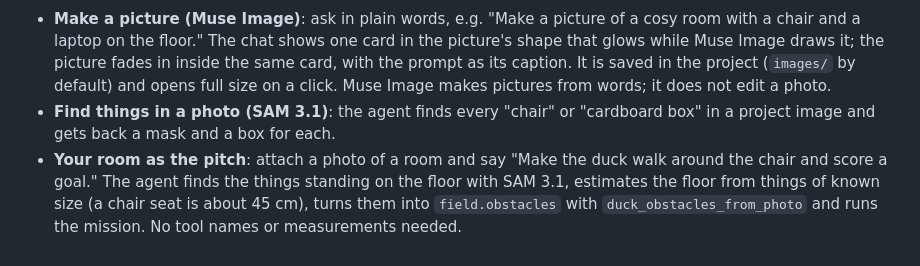
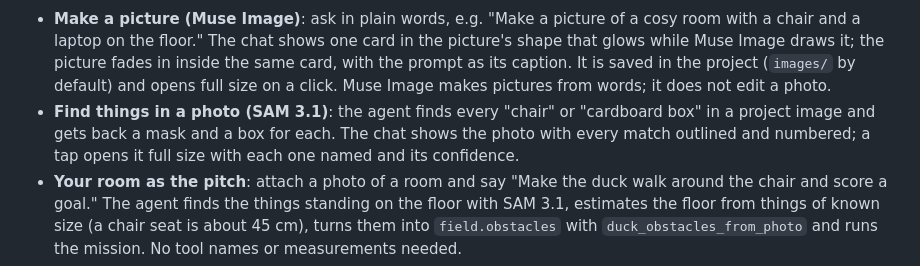
Before and after one commit to shaikh-amer/Robolance, a Markdown page: README.md, the part around the change. GitHub-like rendering.

```diff
--- a/README.md
+++ b/README.md
@@ -84,7 +84,7 @@ Image generation is new in OpenLance, built for this hackathon on Meta's models.
 <p align="center"><img src="docs/media/muse-image-in-chat.jpg" alt="The OpenLance chat: the prompt 'Make a picture of a cosy room with a chair and a laptop on the floor' and the picture Muse Image made, in the chat card" width="420"></p>
 
 - **Make a picture (Muse Image)**: ask in plain words, e.g. "Make a picture of a cosy room with a chair and a laptop on the floor." The chat shows one card in the picture's shape that glows while Muse Image draws it; the picture fades in inside the same card, with the prompt as its caption. It is saved in the project (`images/` by default) and opens full size on a click. Muse Image makes pictures from words; it does not edit a photo.
-- **Find things in a photo (SAM 3.1)**: the agent finds every "chair" or "cardboard box" in a project image and gets back a mask and a box for each.
+- **Find things in a photo (SAM 3.1)**: the agent finds every "chair" or "cardboard box" in a project image and gets back a mask and a box for each. The chat shows the photo with every match outlined and numbered; a tap opens it full size with each one named and its confidence.
 - **Your room as the pitch**: attach a photo of a room and say "Make the duck walk around the chair and score a goal." The agent finds the things standing on the floor with SAM 3.1, estimates the floor from things of known size (a chair seat is about 45 cm), turns them into `field.obstacles` with `duck_obstacles_from_photo` and runs the mission. No tool names or measurements needed.
 - **Test photos for SAM**: with no photo to hand, have Muse Image make one first ("a top-down photo of cardboard boxes on a wooden floor"), then turn it into obstacles.
 
```
Also changed, not shown: docs/submission.md (+8 -7 lines).
